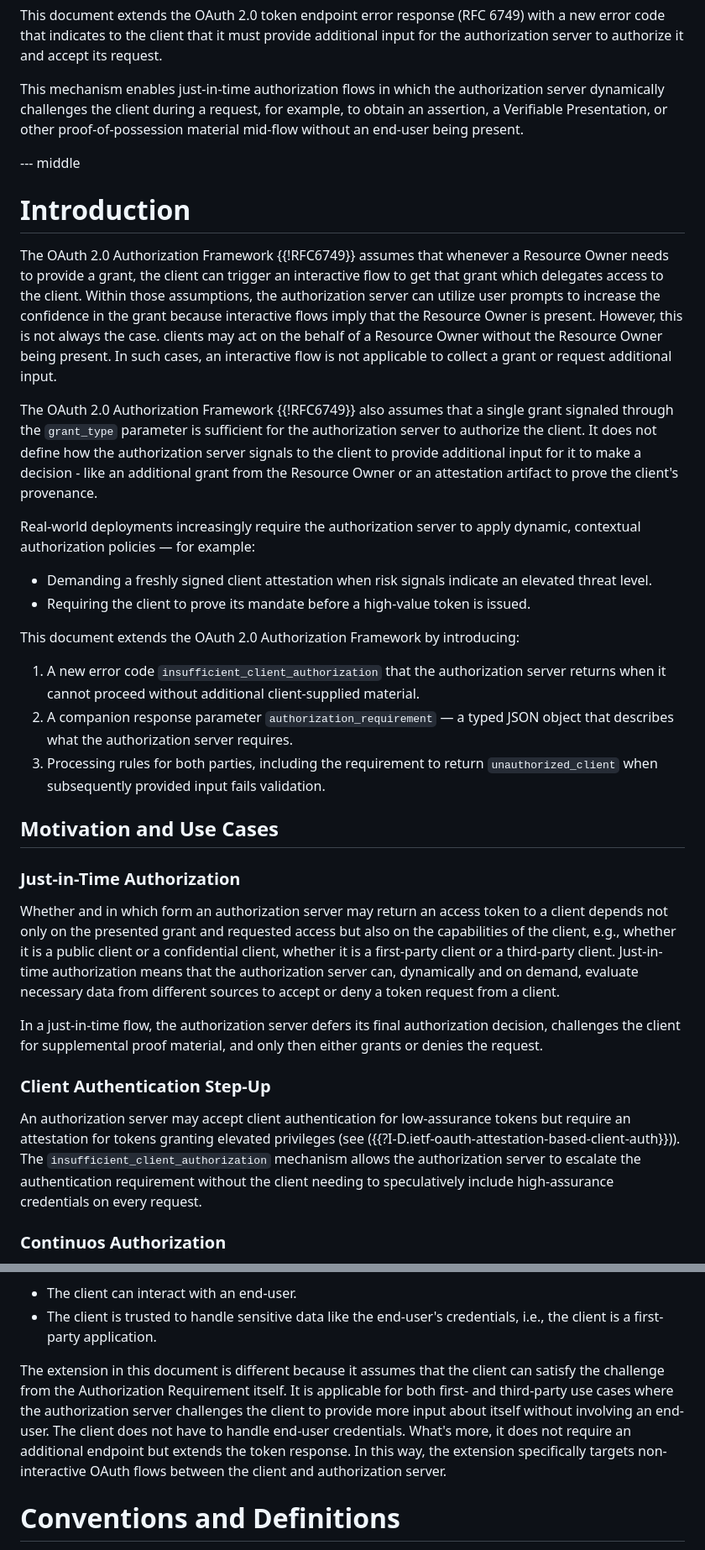
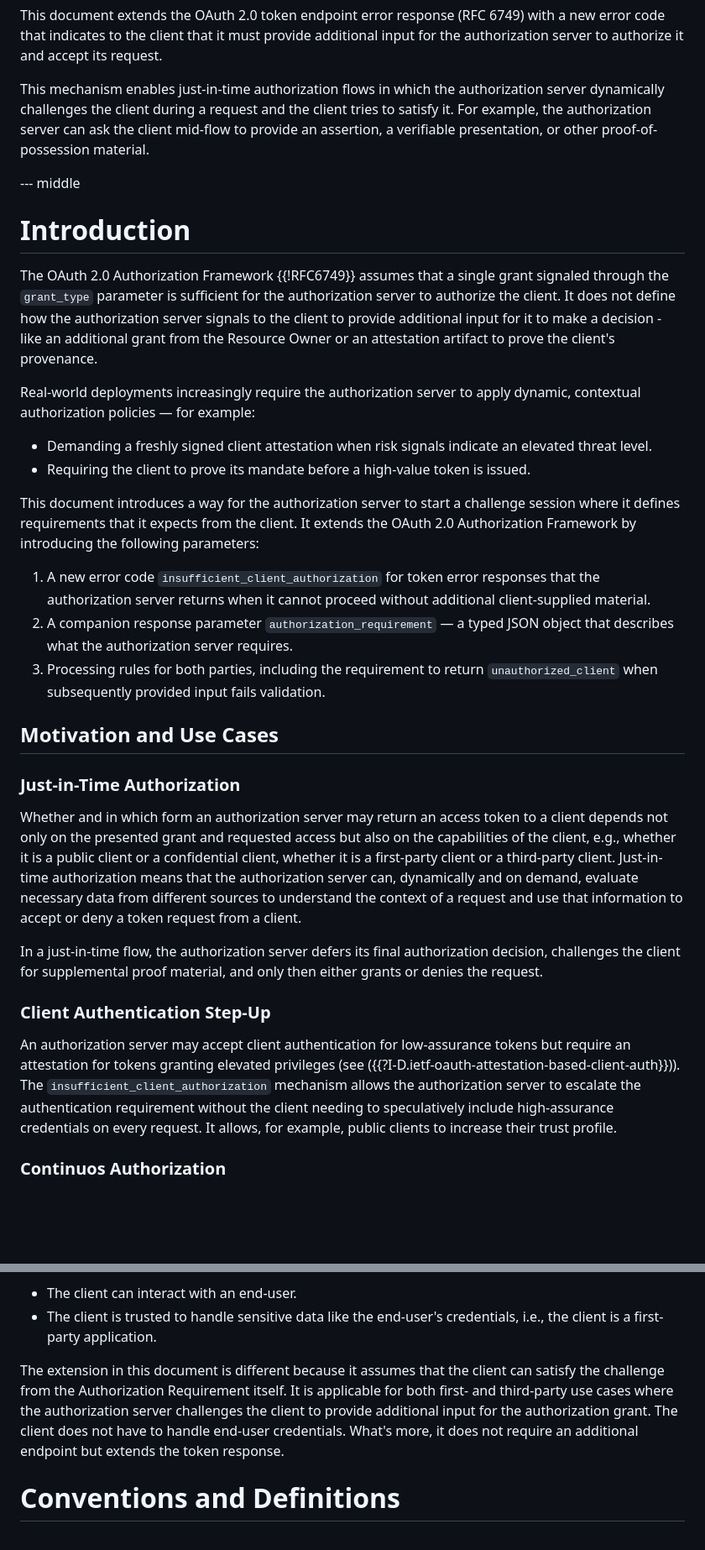
Before and after one commit to curityio/ietf-draft-oauth-client-challenge-protocol, a Markdown page: draft-kahrer-oauth-client-challenge-protocol.md, 2 parts joined by grey strips. Shown at 84% size. GitHub-like rendering; blank space fills up the shorter version.

```diff
--- a/draft-kahrer-oauth-client-challenge-protocol.md
+++ b/draft-kahrer-oauth-client-challenge-protocol.md
@@ -55,25 +55,22 @@ entity:
 
 This document extends the OAuth 2.0 token endpoint error response (RFC 6749) with a new error code that indicates to the client that it must provide additional input for the authorization server to authorize it and accept its request.
 
-This mechanism enables just-in-time authorization flows in which the authorization server dynamically challenges the client during a request, for example, to obtain an assertion, a Verifiable Presentation, or other proof-of-possession material mid-flow without an end-user being present.
+This mechanism enables just-in-time authorization flows in which the authorization server dynamically challenges the client during a request and the client tries to satisfy it. For example, the authorization server can ask the client mid-flow to provide an assertion, a verifiable presentation, or other proof-of-possession material.
 
 --- middle
 
 # Introduction
 
-The OAuth 2.0 Authorization Framework {{!RFC6749}} assumes that whenever a Resource Owner needs to provide a grant, the client
-can trigger an interactive flow to get that grant which delegates access to the client. Within those assumptions, the authorization server can utilize user prompts to increase the confidence in the grant because interactive flows imply that the Resource Owner is present. However, this is not always the case. clients may act on the behalf of a Resource Owner without the Resource Owner being present. In such cases, an interactive flow is not applicable to collect a grant or request additional input.
-
-The OAuth 2.0 Authorization Framework {{!RFC6749}} also assumes that a single grant signaled through the `grant_type` parameter is sufficient for the authorization server to authorize the client. It does not define how the authorization server signals to the client to provide additional input for it to make a decision - like an additional grant from the Resource Owner or an attestation artifact to prove the client's provenance.
+The OAuth 2.0 Authorization Framework {{!RFC6749}} assumes that a single grant signaled through the `grant_type` parameter is sufficient for the authorization server to authorize the client. It does not define how the authorization server signals to the client to provide additional input for it to make a decision - like an additional grant from the Resource Owner or an attestation artifact to prove the client's provenance.
 
 Real-world deployments increasingly require the authorization server to apply dynamic, contextual authorization policies — for example:
 
 - Demanding a freshly signed client attestation when risk signals indicate an elevated threat level.
 - Requiring the client to prove its mandate before a high-value token is issued.
 
-This document extends the OAuth 2.0 Authorization Framework by introducing:
+This document introduces a way for the authorization server to start a challenge session where it defines requirements that it expects from the client. It extends the OAuth 2.0 Authorization Framework by introducing the following parameters:
 
-1. A new error code `insufficient_client_authorization` that the authorization server returns when it cannot proceed without additional client-supplied material.
+1. A new error code `insufficient_client_authorization` for token error responses that the authorization server returns when it cannot proceed without additional client-supplied material.
 2. A companion response parameter `authorization_requirement` — a typed JSON object
    that describes what the authorization server requires.
 3. Processing rules for both parties, including the requirement to return
@@ -83,14 +80,14 @@ This document extends the OAuth 2.0 Authorization Framework by introducing:
 
 ### Just-in-Time Authorization
 
-Whether and in which form an authorization server may return an access token to a client depends not only on the presented grant and requested access but also on the capabilities of the client, e.g., whether it is a public client or a confidential client, whether it is a first-party client or a third-party client. Just-in-time authorization means that the authorization server can, dynamically and on demand, evaluate necessary data from different sources to accept or deny a token request from a client.
+Whether and in which form an authorization server may return an access token to a client depends not only on the presented grant and requested access but also on the capabilities of the client, e.g., whether it is a public client or a confidential client, whether it is a first-party client or a third-party client. Just-in-time authorization means that the authorization server can, dynamically and on demand, evaluate necessary data from different sources to understand the context of a request and use that information to accept or deny a token request from a client.
 
 In a just-in-time flow, the authorization server defers its final authorization decision, challenges the client for supplemental proof material, and only then either grants or denies the request.
 
 ### Client Authentication Step-Up
 
 An authorization server may accept client authentication for low-assurance tokens but require an attestation for tokens granting elevated privileges (see ({{?I-D.ietf-oauth-attestation-based-client-auth}})).
-The `insufficient_client_authorization` mechanism allows the authorization server to escalate the authentication requirement without the client needing to speculatively include high-assurance credentials on every request.
+The `insufficient_client_authorization` mechanism allows the authorization server to escalate the authentication requirement without the client needing to speculatively include high-assurance credentials on every request. It allows, for example, public clients to increase their trust profile.
 
 ### Continuos Authorization
 
@@ -103,7 +100,7 @@ OAuth 2.0 First-Party Applications {{?I-D.ietf-oauth-first-party-apps}} defines
 - The client can interact with an end-user.
 - The client is trusted to handle sensitive data like the end-user's credentials, i.e., the client is a first-party application.
 
-The extension in this document is different because it assumes that the client can satisfy the challenge from the Authorization Requirement itself. It is applicable for both first- and third-party use cases where the authorization server challenges the client to provide more input about itself without involving an end-user. The client does not have to handle end-user credentials. What's more, it does not require an additional endpoint but extends the token response. In this way, the extension specifically targets non-interactive OAuth flows between the client and authorization server.
+The extension in this document is different because it assumes that the client can satisfy the challenge from the Authorization Requirement itself. It is applicable for both first- and third-party use cases where the authorization server challenges the client to provide additional input for the authorization grant. The client does not have to handle end-user credentials. What's more, it does not require an additional endpoint but extends the token response.
 
 # Conventions and Definitions
 
```
Also changed, not shown: other parts of draft-kahrer-oauth-client-challenge-protocol.md (+16 -9 lines).
